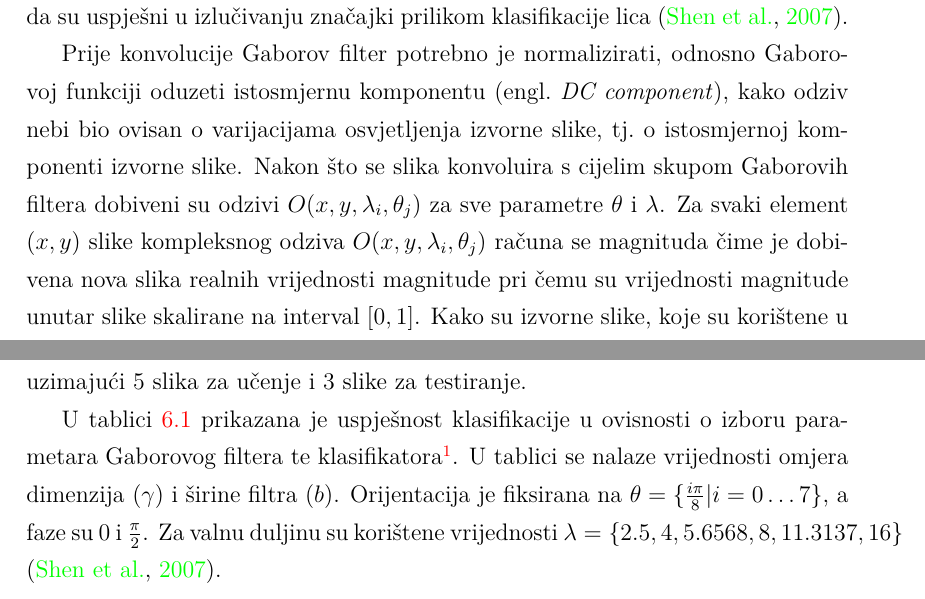
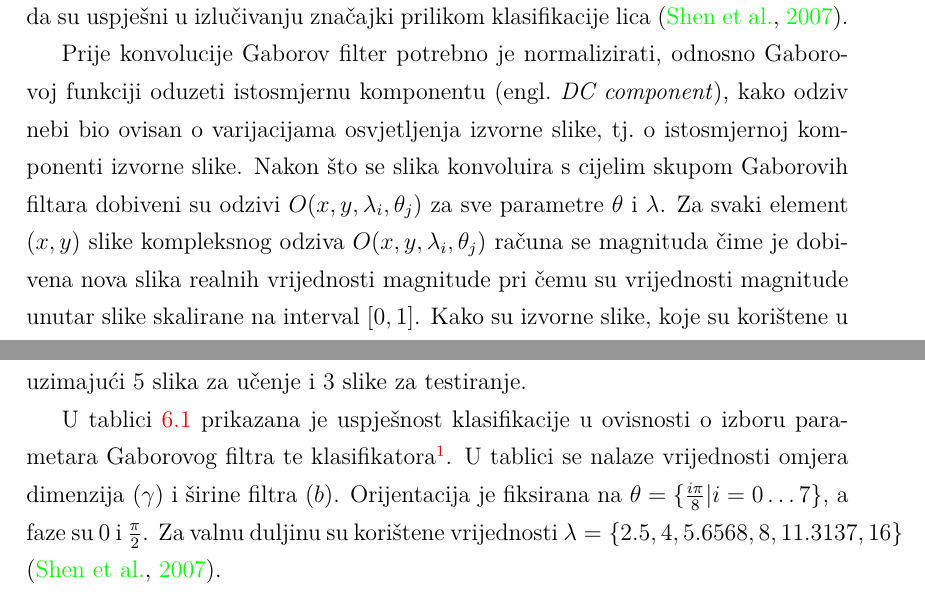
Before and after one commit to nagyistoce/gaboratfer, a LaTeX thesis (doc/ru-gabor.tex): two parts of pages 9 and 14 of 16, joined at a grey line, cut so that both start at the same text. Compiled offline with pdfLaTeX; a LaTeX package or settings file that is missing is left out.

Commit message:
Sitne izmjene.

```diff
--- a/doc/ru-gabor.tex
+++ b/doc/ru-gabor.tex
@@ -286,7 +286,7 @@ pokazalo da su uspješni u izlučivanju značajki prilikom klasifikacije lica
 Prije konvolucije Gaborov filter potrebno je normalizirati, odnosno Gaborovoj
 funkciji oduzeti istosmjernu komponentu \engl{DC component}, kako odziv nebi bio
 ovisan o varijacijama osvjetljenja izvorne slike, tj.~o istosmjernoj komponenti
-izvorne slike. Nakon što se slika konvoluira s cijelim skupom Gaborovih filtera
+izvorne slike. Nakon što se slika konvoluira s cijelim skupom Gaborovih filtara
 dobiveni su odzivi $O(x,y,\lambda_i, \theta_j)$ za sve parametre $\theta$ i
 $\lambda$. Za svaki element ($x,y$) slike kompleksnog odziva $O(x,y,\lambda_i,
 \theta_j)$ računa se magnituda čime je dobivena nova slika realnih vrijednosti
@@ -446,7 +446,7 @@ jednolikom razdiobom (8 slika po razredu). Skup je podijeljen \emph{holdout} met
 uzimajući 5 slika za učenje i 3 slike za testiranje.
 
 U tablici \ref{tbl:eval} prikazana je uspješnost klasifikacije u ovisnosti o izboru
-parametara Gaborovog filtera te klasifikatora\footnote{Za $k$--nn je dan samo
+parametara Gaborovog filtra te klasifikatora\footnote{Za $k$--nn je dan samo
 jedan primjer radi očite manje uspješnosti i izrazito dužeg vremena
 izvršavanja.}. U tablici se nalaze vrijednosti omjera dimenzija ($\gamma$) i širine filtra ($b$).
 Orijentacija je fiksirana na $\theta = \{ \frac{i \pi}{8} | i =
```
Also changed, not shown: doc/ru-gabor.pdf, doc/ru-gabor.tex (6 more changed lines).
